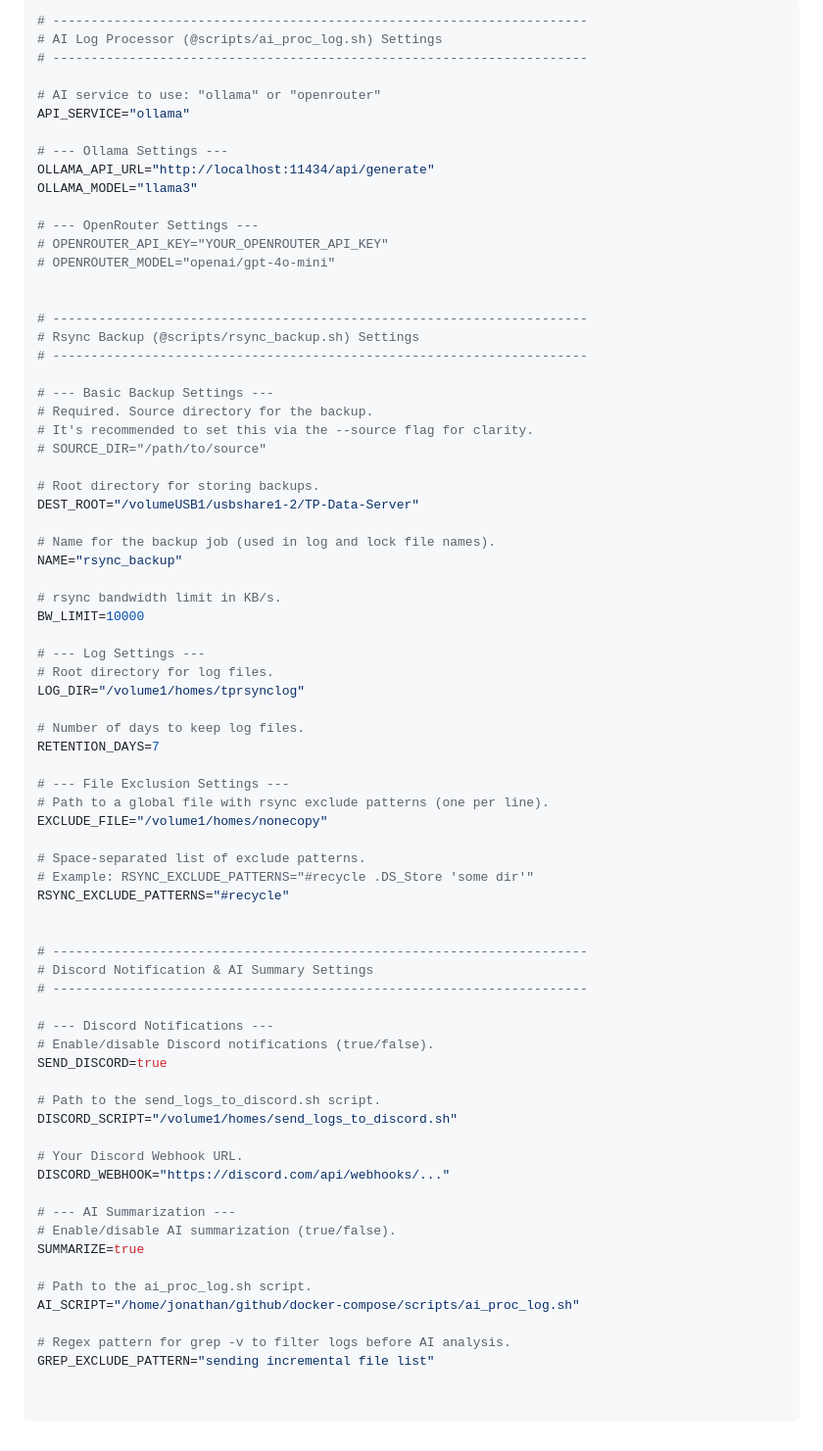
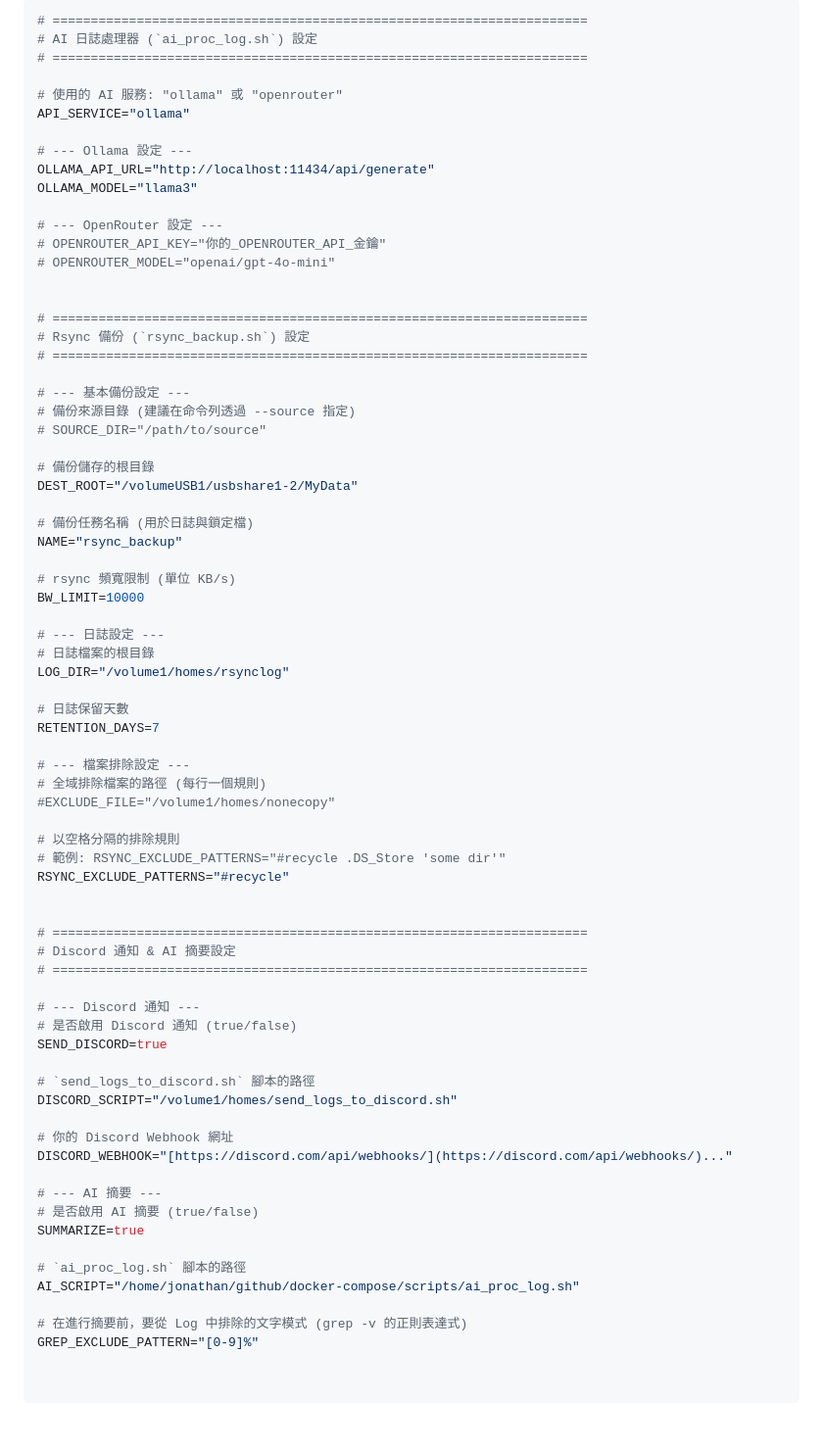
Before and after one commit to tryweb/docker-compose, a Markdown page: scripts/README.md, the part around the change printed below. Shown: that part at 98% size. Rendered like a GitHub page.

Commit message:
更新 README.md 改成中文版

````diff
--- a/scripts/README.md
+++ b/scripts/README.md
@@ -170,75 +149,74 @@ Below is a detailed explanation of all variables you can set in your `scripts/.e
 
 ```bash
-# ----------------------------------------------------------------------
-# AI Log Processor (@scripts/ai_proc_log.sh) Settings
-# ----------------------------------------------------------------------
+# ======================================================================
+# AI 日誌處理器 (`ai_proc_log.sh`) 設定
+# ======================================================================
 
-# AI service to use: "ollama" or "openrouter"
+# 使用的 AI 服務: "ollama" 或 "openrouter"
 API_SERVICE="ollama"
 
-# --- Ollama Settings ---
+# --- Ollama 設定 ---
 OLLAMA_API_URL="http://localhost:11434/api/generate"
 OLLAMA_MODEL="llama3"
 
-# --- OpenRouter Settings ---
-# OPENROUTER_API_KEY="YOUR_OPENROUTER_API_KEY"
+# --- OpenRouter 設定 ---
+# OPENROUTER_API_KEY="你的_OPENROUTER_API_金鑰"
 # OPENROUTER_MODEL="openai/gpt-4o-mini"
 
 
-# ----------------------------------------------------------------------
-# Rsync Backup (@scripts/rsync_backup.sh) Settings
-# ----------------------------------------------------------------------
+# ======================================================================
+# Rsync 備份 (`rsync_backup.sh`) 設定
+# ======================================================================
 
-# --- Basic Backup Settings ---
-# Required. Source directory for the backup.
-# It's recommended to set this via the --source flag for clarity.
+# --- 基本備份設定 ---
+# 備份來源目錄 (建議在命令列透過 --source 指定)
 # SOURCE_DIR="/path/to/source"
 
-# Root directory for storing backups.
-DEST_ROOT="/volumeUSB1/usbshare1-2/TP-Data-Server"
+# 備份儲存的根目錄
+DEST_ROOT="/volumeUSB1/usbshare1-2/MyData"
 
-# Name for the backup job (used in log and lock file names).
+# 備份任務名稱 (用於日誌與鎖定檔)
 NAME="rsync_backup"
 
-# rsync bandwidth limit in KB/s.
+# rsync 頻寬限制 (單位 KB/s)
 BW_LIMIT=10000
 
-# --- Log Settings ---
-# Root directory for log files.
-LOG_DIR="/volume1/homes/tprsynclog"
+# --- 日誌設定 ---
+# 日誌檔案的根目錄
+LOG_DIR="/volume1/homes/rsynclog"
 
-# Number of days to keep log files.
+# 日誌保留天數
 RETENTION_DAYS=7
 
-# --- File Exclusion Settings ---
-# Path to a global file with rsync exclude patterns (one per line).
-EXCLUDE_FILE="/volume1/homes/nonecopy"
+# --- 檔案排除設定 ---
+# 全域排除檔案的路徑 (每行一個規則)
+#EXCLUDE_FILE="/volume1/homes/nonecopy"
 
-# Space-separated list of exclude patterns.
-# Example: RSYNC_EXCLUDE_PATTERNS="#recycle .DS_Store 'some dir'"
+# 以空格分隔的排除規則
+# 範例: RSYNC_EXCLUDE_PATTERNS="#recycle .DS_Store 'some dir'"
 RSYNC_EXCLUDE_PATTERNS="#recycle"
 
 
-# ----------------------------------------------------------------------
-# Discord Notification & AI Summary Settings
-# ----------------------------------------------------------------------
+# ======================================================================
+# Discord 通知 & AI 摘要設定
+# ======================================================================
 
-# --- Discord Notifications ---
-# Enable/disable Discord notifications (true/false).
+# --- Discord 通知 ---
+# 是否啟用 Discord 通知 (true/false)
 SEND_DISCORD=true
 
-# Path to the send_logs_to_discord.sh script.
+# `send_logs_to_discord.sh` 腳本的路徑
 DISCORD_SCRIPT="/volume1/homes/send_logs_to_discord.sh"
 
-# Your Discord Webhook URL.
-DISCORD_WEBHOOK="https://discord.com/api/webhooks/..."
+# 你的 Discord Webhook 網址
+DISCORD_WEBHOOK="[https://discord.com/api/webhooks/](https://discord.com/api/webhooks/)..."
 
-# --- AI Summarization ---
-# Enable/disable AI summarization (true/false).
+# --- AI 摘要 ---
+# 是否啟用 AI 摘要 (true/false)
 SUMMARIZE=true
 
-# Path to the ai_proc_log.sh script.
+# `ai_proc_log.sh` 腳本的路徑
 AI_SCRIPT="/home/jonathan/github/docker-compose/scripts/ai_proc_log.sh"
 
-# Regex pattern for grep -v to filter logs before AI analysis.
-GREP_EXCLUDE_PATTERN="sending incremental file list"
+# 在進行摘要前，要從 Log 中排除的文字模式 (grep -v 的正則表達式)
+GREP_EXCLUDE_PATTERN="[0-9]%"
````
Also changed, not shown: other parts of scripts/README.md (+111 -132 lines).
